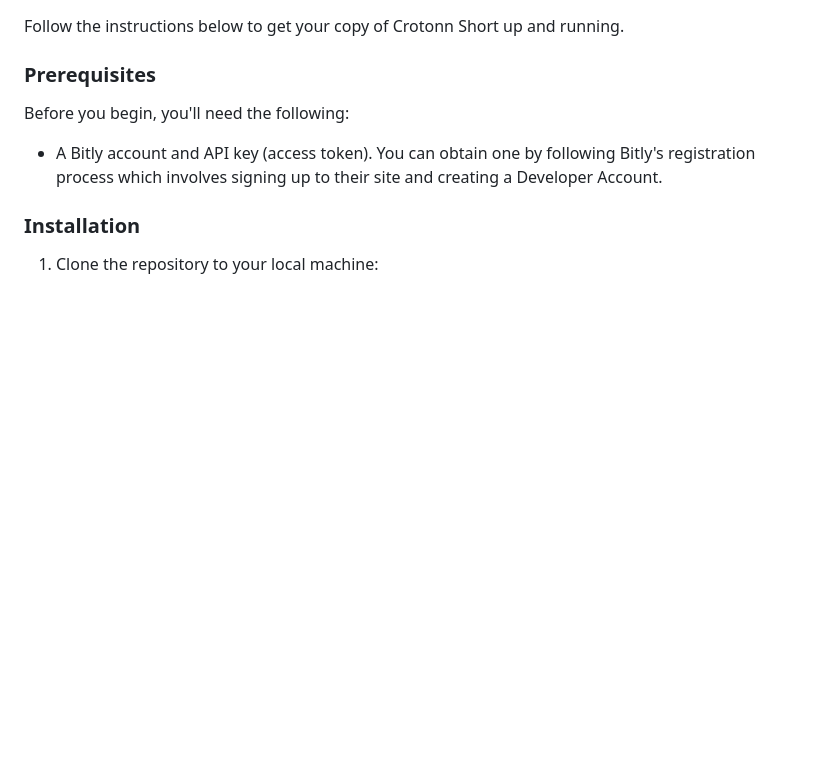
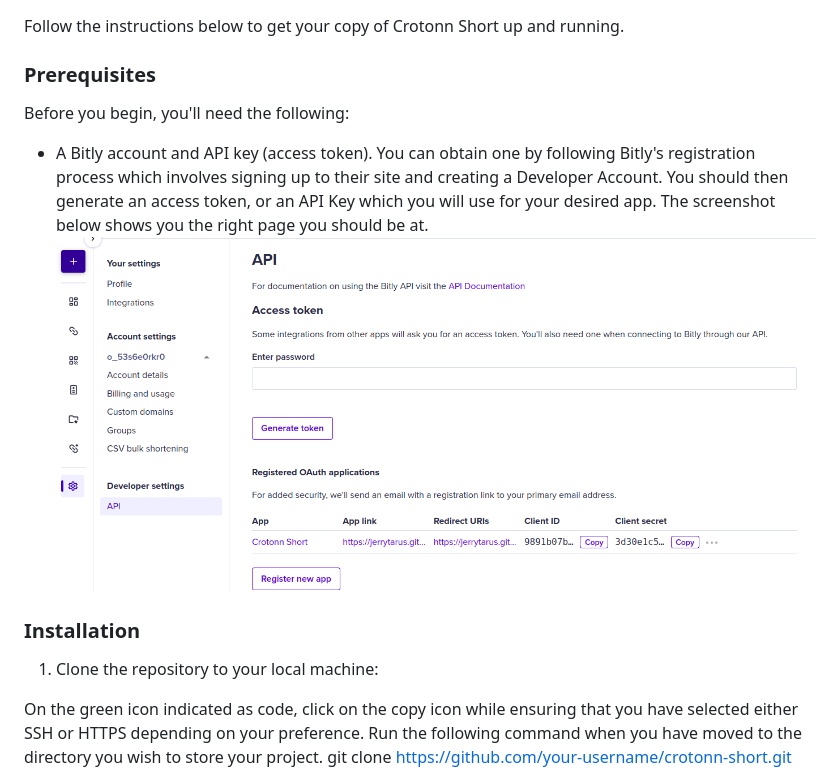
Before and after one commit to JerryTarus/crotonnshort.github.io, a Markdown page: README.md, the part around the change. GitHub-like rendering; pictures changed too: img/bitly api.png (added); blank space fills up the shorter version.

Commit message:
Continued editing the readme file

```diff
--- a/README.md
+++ b/README.md
@@ -36,12 +36,15 @@ Follow the instructions below to get your copy of Crotonn Short up and running.
 Before you begin, you'll need the following:
 
 - A Bitly account and API key (access token).
-You can obtain one by following Bitly's registration process which involves signing up to their site and creating a Developer Account.
+You can obtain one by following Bitly's registration process which involves signing up to their site and creating a Developer Account. You should then generate an access token, or an API Key which you will use for your desired app.
+The screenshot below shows you the right page you should be at.
+![Alt text](<img/bitly api.png>)
 
 
 ### Installation
 
 1. Clone the repository to your local machine:
 
-
+On the green icon indicated as code, click on the copy icon while ensuring that you have selected either SSH or HTTPS depending on your preference.
+Run the following command when you have moved to the directory you wish to store your project.
 git clone https://github.com/your-username/crotonn-short.git
```
